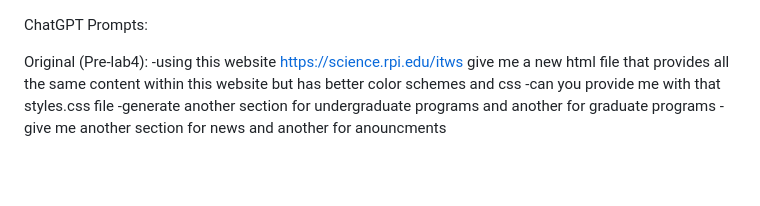
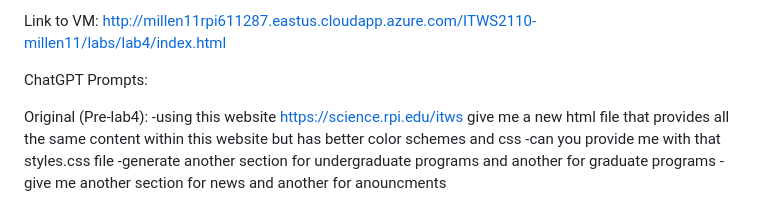
Before and after one commit to RPI-ITWS/ITWS2110-millen11, a Markdown page: labs/lab4/README.md, the part around the change. Rendered like a GitHub page; blank space fills up the shorter version.

```diff
--- a/labs/lab4/README.md
+++ b/labs/lab4/README.md
@@ -1,3 +1,5 @@
+Link to VM: http://millen11rpi611287.eastus.cloudapp.azure.com/ITWS2110-millen11/labs/lab4/index.html
+
 ChatGPT Prompts:
 
 Original (Pre-lab4):
```
